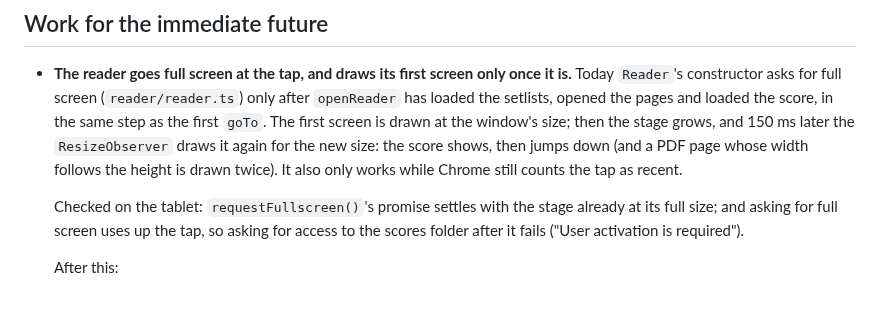
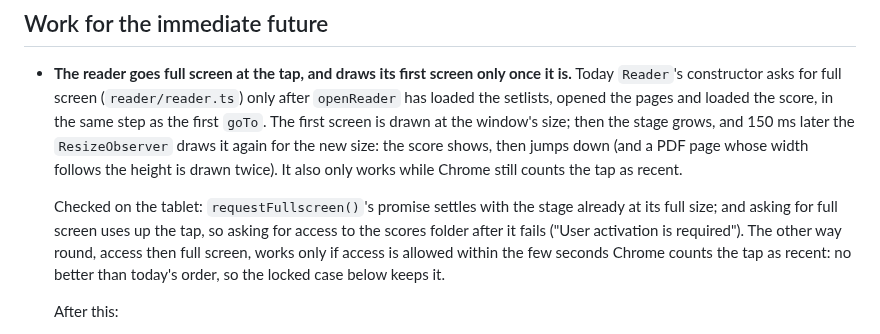
Before and after one commit to goodgriefgnome/volti, a Markdown page: TODO.md, the part around the change. GitHub-like rendering; blank space fills up the shorter version.

Commit message:
TODO: full screen at the tap: what access-first does on the tablet
Co-Authored-By: Claude Opus 5.5 <noreply@anthropic.com>
Claude-Session: https://claude.ai/code/session_01Q7hcTtqUsQkYRTWALQ6WjU

```diff
--- a/TODO.md
+++ b/TODO.md
@@ -23,7 +23,9 @@ scores.
 
   Checked on the tablet: `requestFullscreen()`'s promise settles with the stage already at its
   full size; and asking for full screen uses up the tap, so asking for access to the scores folder
-  after it fails ("User activation is required").
+  after it fails ("User activation is required"). The other way round, access then full screen,
+  works only if access is allowed within the few seconds Chrome counts the tap as recent: no
+  better than today's order, so the locked case below keeps it.
 
   After this:
   - Opening a score, an excerpt or a setlist from the library asks for full screen as the tap is
```
